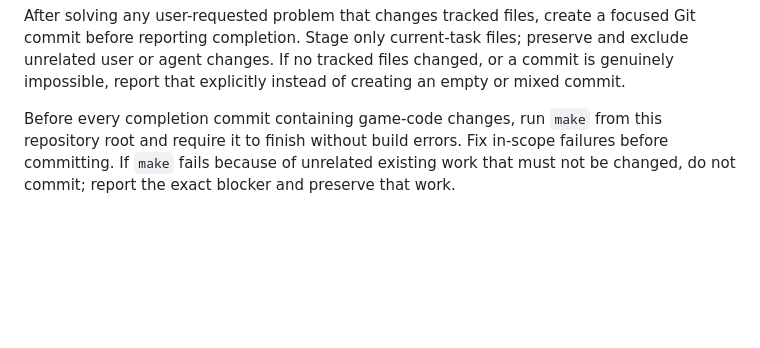
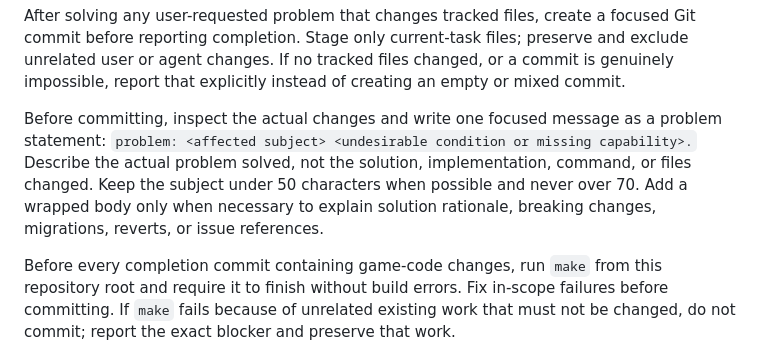
Before and after one commit to gsovereignty/rageofempires, a Markdown page: AGENTS.md, the part around the change. Rendered like a GitHub page; blank space fills up the shorter version.

Commit message:
problem: Commit guidance lacks problem framing.

```diff
--- a/AGENTS.md
+++ b/AGENTS.md
@@ -34,6 +34,14 @@ focused Git commit before reporting completion. Stage only current-task files;
 preserve and exclude unrelated user or agent changes. If no tracked files
 changed, or a commit is genuinely impossible, report that explicitly instead
 of creating an empty or mixed commit.
+
+Before committing, inspect the actual changes and write one focused message as
+a problem statement: `problem: <affected subject> <undesirable condition or
+missing capability>.` Describe the actual problem solved, not the solution,
+implementation, command, or files changed. Keep the subject under 50 characters
+when possible and never over 70. Add a wrapped body only when necessary to
+explain solution rationale, breaking changes, migrations, reverts, or issue
+references.
 
 Before every completion commit containing game-code changes, run `make` from
 this repository root and require it to finish without build errors. Fix
```
